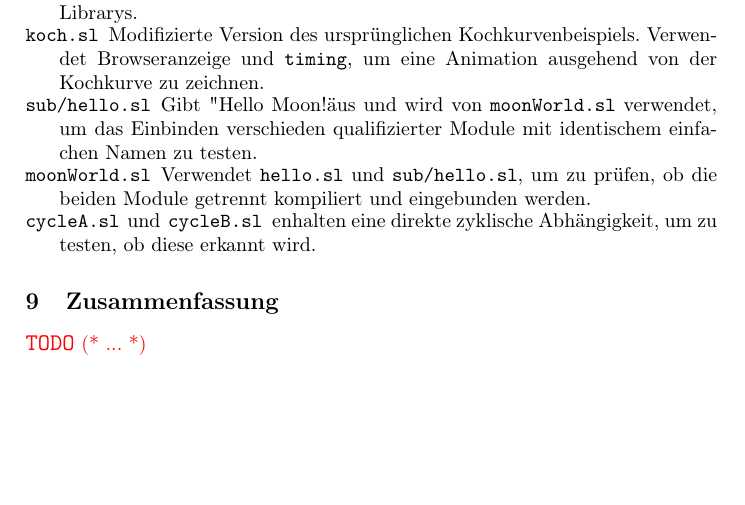
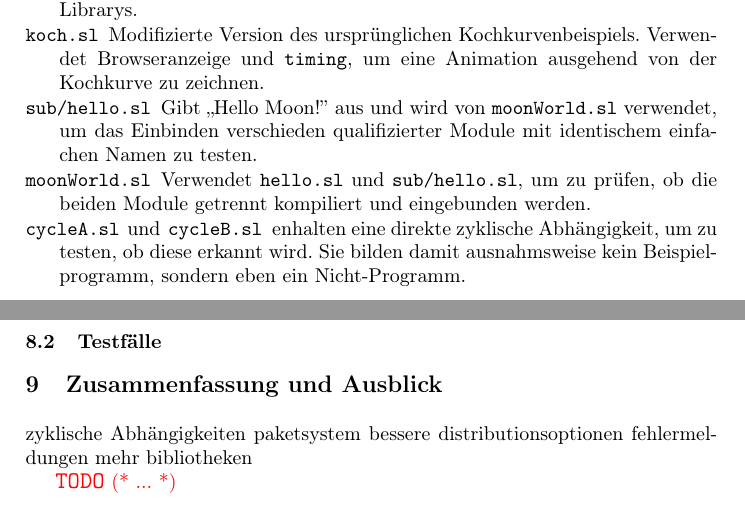
Before and after one commit to choeger/sl2, a LaTeX paper (doc/report/report.tex): part of page 18 of 18 before the commit and two parts of pages 18 and 19 of 19 after it, the two joined at a grey line, cut so that both start at the same text, the shorter picture padded with empty space. Compiled offline with pdfLaTeX.

Commit message:
some ideas for conclusion.

```diff
--- a/doc/report/report.tex
+++ b/doc/report/report.tex
@@ -859,17 +859,27 @@ Wir haben eine Reihe kleinerer Testprogramme geschrieben.
  \item[\texttt{koch.sl}] Modifizierte Version des ursprünglichen
    Kochkurvenbeispiels. Verwendet Browseranzeige und \verb|timing|, um eine
    Animation ausgehend von der Kochkurve zu zeichnen.
- \item[\texttt{sub/hello.sl}] Gibt "Hello Moon!" aus und wird von
+ \item[\texttt{sub/hello.sl}] Gibt ,,Hello Moon!'' aus und wird von
    \texttt{moonWorld.sl} verwendet, um das Einbinden verschieden
    qualifizierter Module mit identischem einfachen Namen zu testen.
  \item[\texttt{moonWorld.sl}] Verwendet \texttt{hello.sl} und
    \texttt{sub/hello.sl}, um zu prüfen, ob die beiden Module getrennt
    kompiliert und eingebunden werden.
- \item[\texttt{cycleA.sl} \textnormal{und} \texttt{cycleB.sl}] enhalten eine direkte
-   zyklische Abhängigkeit, um zu testen, ob diese erkannt wird.
+ \item[\texttt{cycleA.sl} \textnormal{und} \texttt{cycleB.sl}] enhalten eine
+   direkte zyklische Abhängigkeit, um zu testen, ob diese erkannt wird. Sie
+   bilden damit ausnahmsweise kein Beispielprogramm, sondern eben ein
+   Nicht-Programm.
 \end{description}
 
-\section{Zusammenfassung}
+\subsection{Testfälle}
+
+\section{Zusammenfassung und Ausblick}
+
+zyklische Abhängigkeiten
+paketsystem
+bessere distributionsoptionen
+fehlermeldungen
+mehr bibliotheken
 
 \TODO{...}
 
```
